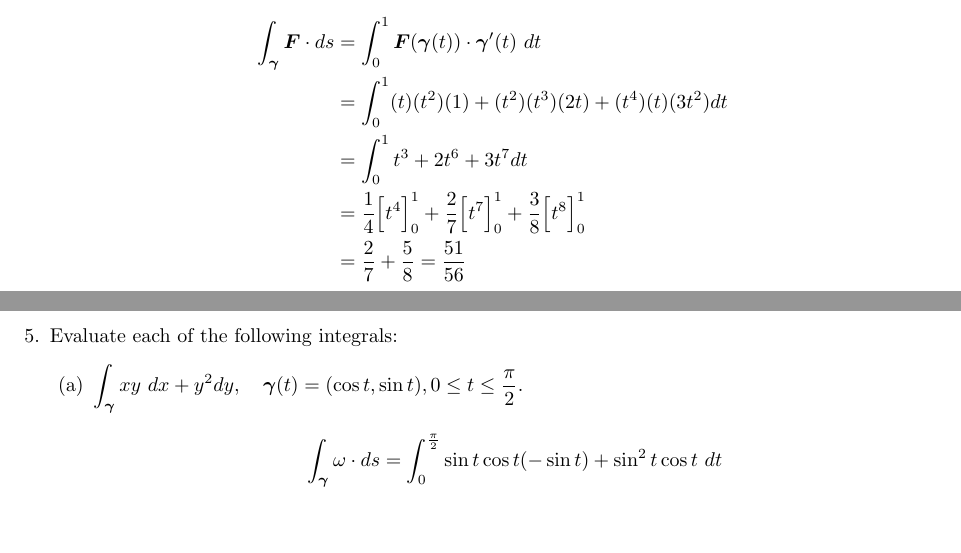
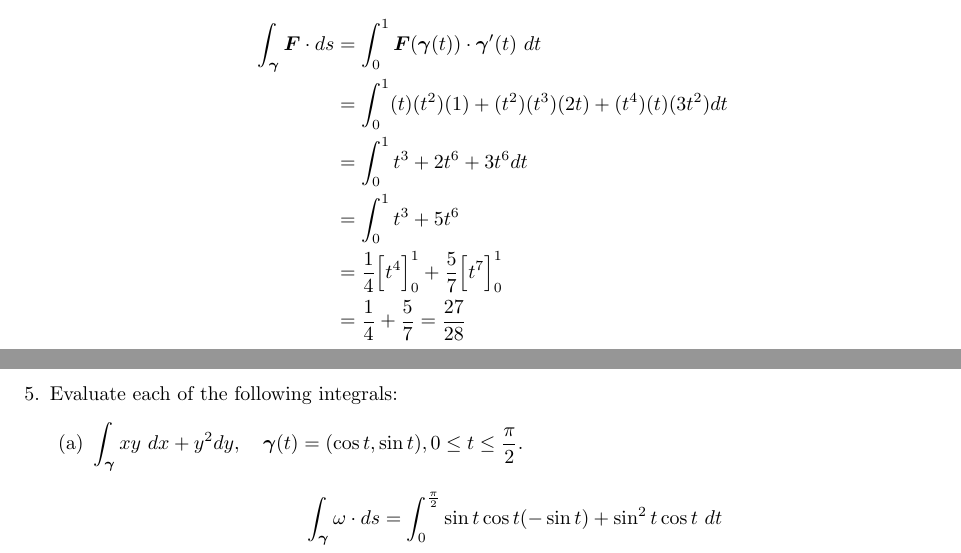
Before and after one commit to poonkeegan/school, a LaTeX document (matb42/a4.tex): two parts of pages 4 and 5 of 7, joined at a grey line, cut so that both start at the same text, the shorter picture padded with empty space. Compiled offline with pdfLaTeX.

Commit message:
Tue Feb  6 14:02:24 EST 2018

```diff
--- a/matb42/a4.tex
+++ b/matb42/a4.tex
@@ -103,9 +103,10 @@ Feb 13th 2018}
         \begin{align*}
             \int_{\gam} \boldsymbol{F} \cdot ds &= \int_0^1 \boldsymbol{F}(\gam(t)) \cdot \gam'(t) \ dt \\
             &= \int_0^1 (t)(t^2)(1) + (t^2)(t^3)(2t) + (t^4)(t)(3t^2)dt \\
-            &= \int_0^1 t^3 + 2t^6 + 3t^7 dt\\
-            &= \frac{1}{4}\Big[t^4\Big]_0^1 + \frac{2}{7}\Big[t^7\Big]_0^1 + \frac{3}{8}\Big[t^8\Big]_0^1 \\
-            &= \frac{2}{7} + \frac{5}{8} = \frac{51}{56} \\
+            &= \int_0^1 t^3 + 2t^6 + 3t^6 dt\\
+            &= \int_0^1 t^3 + 5t^6 \\
+            &= \frac{1}{4}\Big[t^4\Big]_0^1 + \frac{5}{7}\Big[t^7\Big]_0^1\\
+            &= \frac{1}{4} + \frac{5}{7} = \frac{27}{28} \\
         \end{align*}
     \newpage
     \item Evaluate each of the following integrals:
```
Also changed, not shown: 7 other files.
